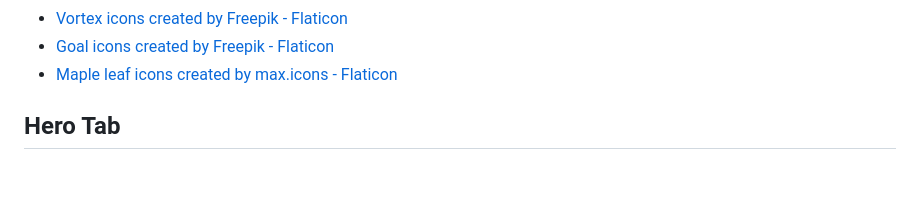
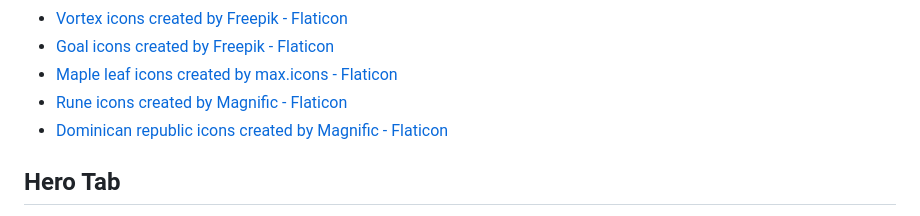
Before and after one commit to Okin107/policies, a Markdown page: IdleAdventure/attributions.md, the part around the change. Rendered like a GitHub page; blank space fills up the shorter version.

```diff
--- a/IdleAdventure/attributions.md
+++ b/IdleAdventure/attributions.md
@@ -19,6 +19,8 @@ This game uses icons from [Flaticon](https://www.flaticon.com). Below are the at
 - <a href="https://www.flaticon.com/free-icons/vortex" title="vortex icons">Vortex icons created by Freepik - Flaticon</a>
 - <a href="https://www.flaticon.com/free-icons/goal" title="goal icons">Goal icons created by Freepik - Flaticon</a>
 - <a href="https://www.flaticon.com/free-icons/maple-leaf" title="maple leaf icons">Maple leaf icons created by max.icons - Flaticon</a>
+- <a href="https://www.flaticon.com/free-icons/rune" title="rune icons">Rune icons created by Magnific - Flaticon</a>
+- <a href="https://www.flaticon.com/free-icons/dominican-republic" title="dominican republic icons">Dominican republic icons created by Magnific - Flaticon</a>
 
 ## Hero Tab
 
```
